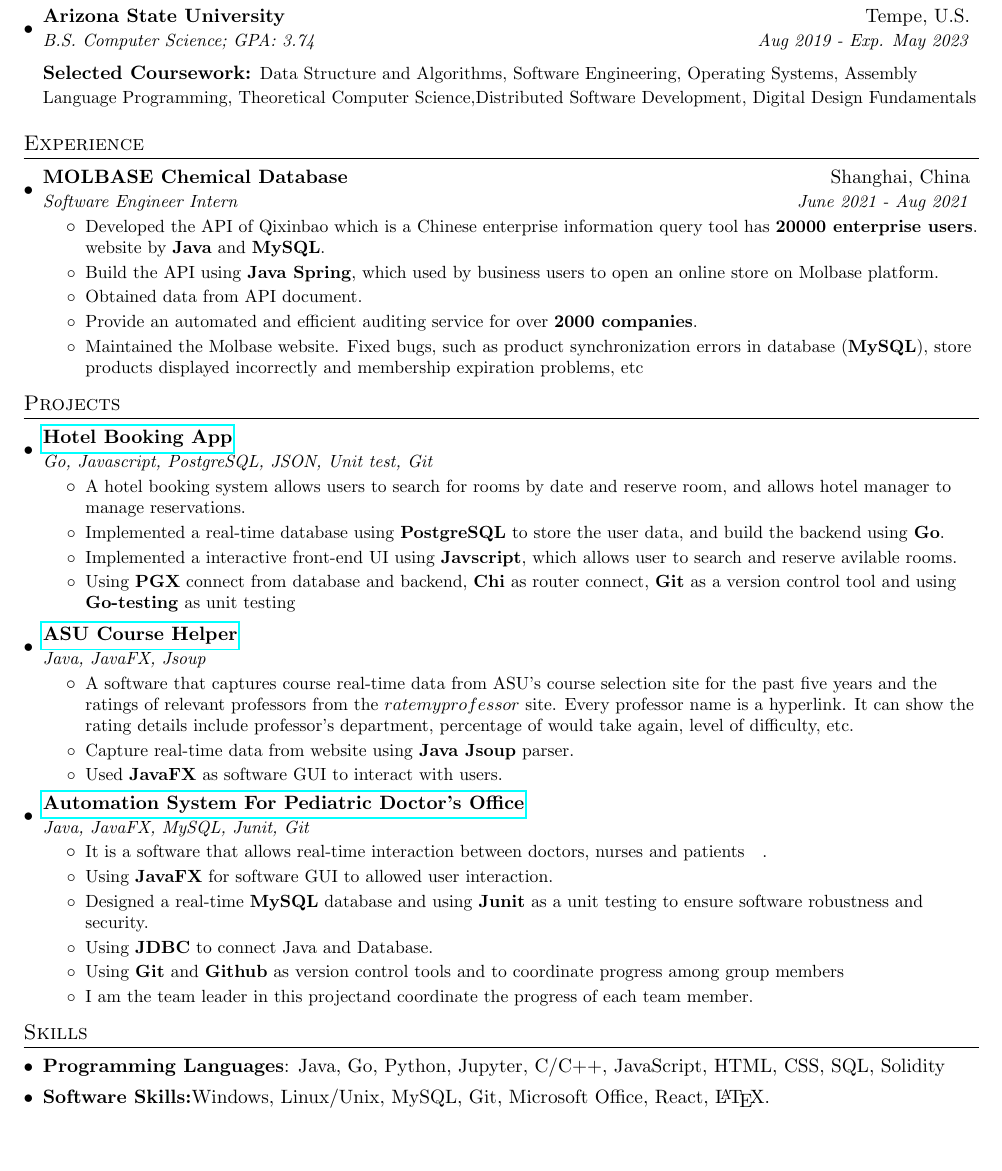
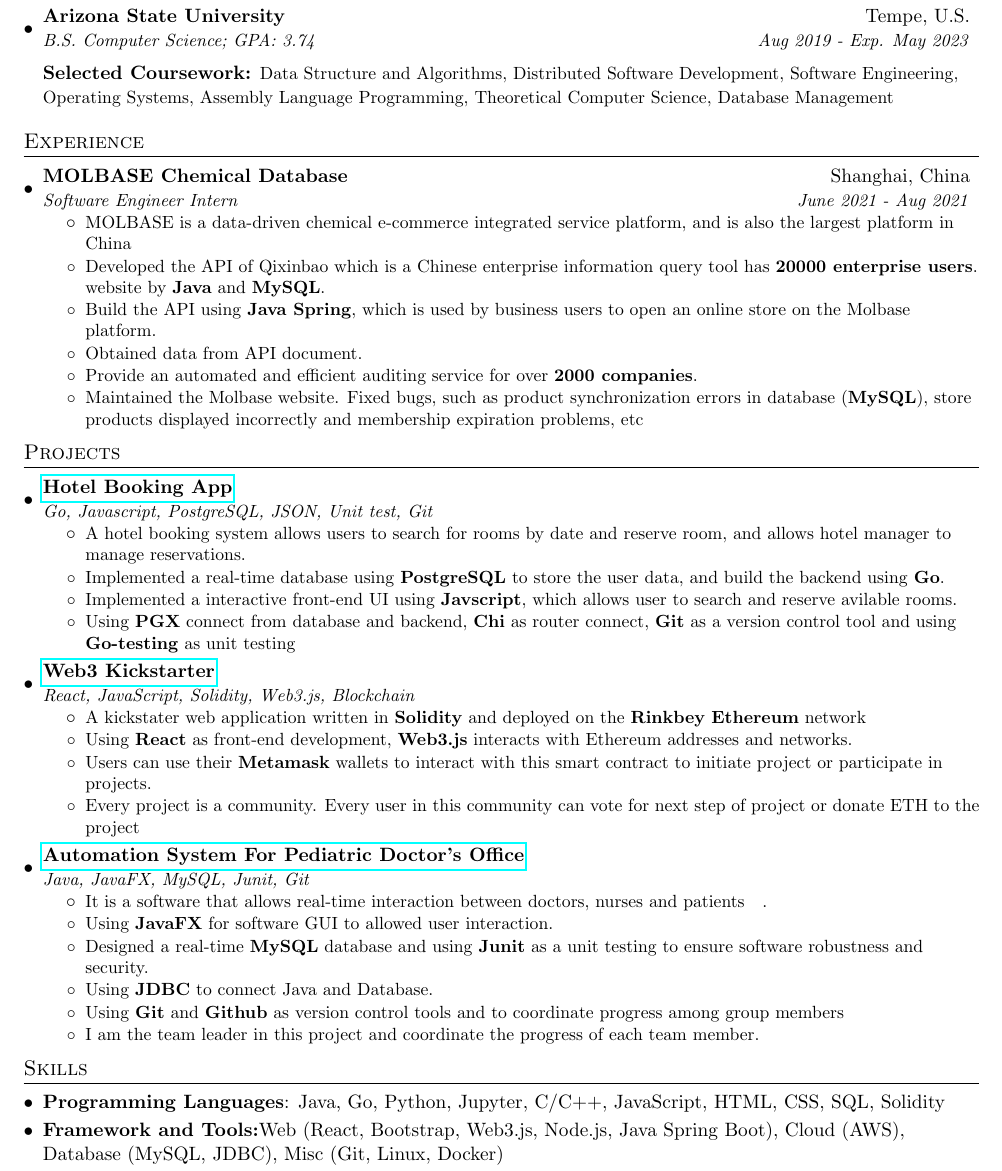
Before and after one commit to XixianWasTaken/Resume, a LaTeX document (main.tex): part of the page, cut so that both start at the same text, the shorter picture padded with empty space. Compiled offline with pdfLaTeX.

Commit message:
Add files via upload

```diff
--- a/main.tex
+++ b/main.tex
@@ -108,10 +108,10 @@
       {B.S. Computer Science; GPA: 3.74 }{Aug 2019 - Exp. May 2023}
     \vspace{+1pt}
 
-    \textbf{Selected Coursework:} {\small Data Structure and Algorithms, Software Engineering, Operating Systems, Assembly Language Programming, Theoretical Computer Science,Distributed Software Development, Digital Design Fundamentals}
+    \textbf{Selected Coursework:} {\small Data Structure and Algorithms, Distributed Software Development, Software Engineering, Operating Systems, Assembly Language Programming, Theoretical Computer Science, Database Management}
   \resumeSubHeadingListEnd
 
-%-----------PROJECTS-----------------
+%-----------EXPERIENCE-----------------
 \section{Experience}
   \resumeSubHeadingListStart
     \resumeSubheading
@@ -119,10 +119,12 @@
       {Software Engineer Intern}{June 2021 - Aug 2021}
         \resumeItemListStart
         \resumeProject{}
+           {MOLBASE is a data-driven chemical e-commerce integrated service platform, and is also the largest platform in China}
+        \resumeProject{}
            {Developed the API of Qixinbao which is a Chinese enterprise information query tool has \textbf{20000 enterprise users}.
           website by \textbf{Java} and \textbf{MySQL}.}
         \resumeProject{}
-            {Build the API using \textbf{Java Spring}, which used by business users to open an online store on Molbase platform.}
+            {Build the API using \textbf{Java Spring}, which is used by business users to open an online store on the Molbase platform.}
         \resumeProject{}
             {Obtained data from API document.}
 
@@ -151,14 +153,15 @@
       \resumeItemListEnd
       \vspace{+3pt}
       \resumeSubheading
-      {\href{https://github.com/XixianWasTaken/Golang-Based-Bookings-Application}{ASU Course Helper}}{}
-      {Java, JavaFX, Jsoup}{}
+      {\href{https://github.com/XixianWasTaken/Kickstarter}{Web3 Kickstarter}}{}
+      {React, JavaScript, Solidity, Web3.js, Blockchain}{}
       \resumeItemListStart
         \resumeProject{}
-        {A software that captures course real-time data from ASU's course selection site for the past five years and the ratings of relevant professors from the $ratemyprofessor$ site. Every professor name is a hyperlink. It can show the rating details include professor’s department, percentage of would take again, level of difficulty, etc.}
+        {A kickstater web application written in \textbf{Solidity} and deployed on the \textbf{Rinkbey} \textbf{Ethereum} network}
         \resumeProject{}
-        {Capture real-time data from website using \textbf{Java Jsoup} parser. }
-        \resumeProject{}{Used \textbf{JavaFX} as software GUI to interact with users.}
+        {Using \textbf{React} as front-end development, \textbf{Web3.js} interacts with Ethereum addresses and networks.}
+        \resumeProject{}{Users can use their \textbf{Metamask} wallets to interact with this smart contract to initiate project or participate in projects.}
+        \resumeProject{}{Every project is a community. Every user in this community can vote for next step of project or donate ETH to the project}
       \resumeItemListEnd
    \vspace{+3pt}
       \resumeSubheading
@@ -176,7 +179,7 @@
             \resumeProject{}
                 {Using \textbf{Git} and \textbf{Github} as version control tools and to coordinate progress among group members}
           \resumeProject{}
-            {I am the team leader in this projectand coordinate the progress of each team member.}
+            {I am the team leader in this project and coordinate the progress of each team member.}
       \resumeItemListEnd
   \resumeSubHeadingListEnd
 
@@ -185,7 +188,7 @@
   \resumeSubHeadingListStart
     \item{\textbf{Programming Languages}{: Java, Go, Python, Jupyter, C/C++, JavaScript, HTML, CSS, SQL, Solidity}}
      \vspace{-5pt}
-    \item{\textbf{Software Skills:}{Windows, Linux/Unix, MySQL, Git, Microsoft Office, React, \LaTeX.}}
+    \item{\textbf{Framework and Tools:}{Web (React, Bootstrap, Web3.js, Node.js, Java Spring Boot), Cloud (AWS), Database (MySQL, JDBC), Misc (Git, Linux, Docker)}}
   \resumeSubHeadingListEnd
 %-------------------------------------------
 \end{document}
```
Also changed, not shown: main.tex (2 more changed lines).
